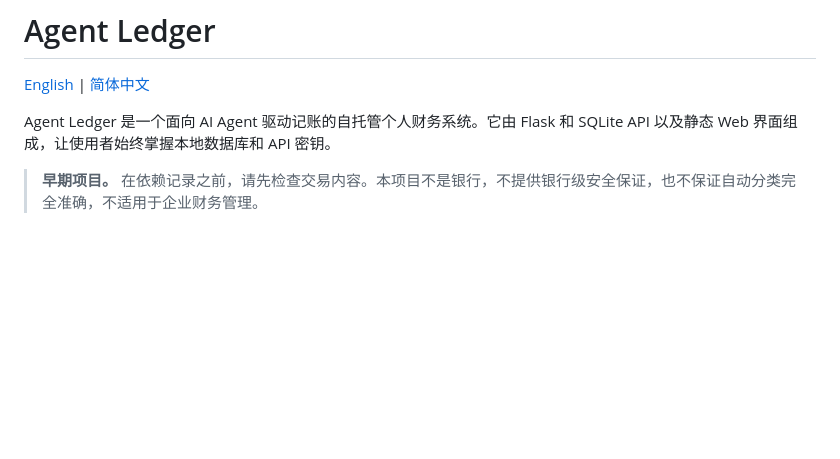
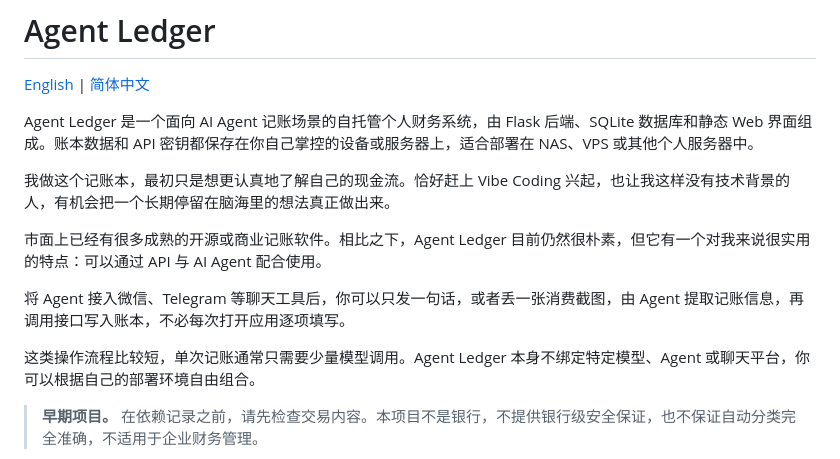
Before and after one commit to sisuer1129/agent-ledger, a Markdown page: README.zh-CN.md, the part around the change. Rendered like a GitHub page; blank space fills up the shorter version.

Commit message:
docs: expand Chinese project introduction

```diff
--- a/README.zh-CN.md
+++ b/README.zh-CN.md
@@ -2,7 +2,15 @@
 
 [English](README.md) | [简体中文](README.zh-CN.md)
 
-Agent Ledger 是一个面向 AI Agent 驱动记账的自托管个人财务系统。它由 Flask 和 SQLite API 以及静态 Web 界面组成，让使用者始终掌握本地数据库和 API 密钥。
+Agent Ledger 是一个面向 AI Agent 记账场景的自托管个人财务系统，由 Flask 后端、SQLite 数据库和静态 Web 界面组成。账本数据和 API 密钥都保存在你自己掌控的设备或服务器上，适合部署在 NAS、VPS 或其他个人服务器中。
+
+我做这个记账本，最初只是想更认真地了解自己的现金流。恰好赶上 Vibe Coding 兴起，也让我这样没有技术背景的人，有机会把一个长期停留在脑海里的想法真正做出来。
+
+市面上已经有很多成熟的开源或商业记账软件。相比之下，Agent Ledger 目前仍然很朴素，但它有一个对我来说很实用的特点：可以通过 API 与 AI Agent 配合使用。
+
+将 Agent 接入微信、Telegram 等聊天工具后，你可以只发一句话，或者丢一张消费截图，由 Agent 提取记账信息，再调用接口写入账本，不必每次打开应用逐项填写。
+
+这类操作流程比较短，单次记账通常只需要少量模型调用。Agent Ledger 本身不绑定特定模型、Agent 或聊天平台，你可以根据自己的部署环境自由组合。
 
 > **早期项目。** 在依赖记录之前，请先检查交易内容。本项目不是银行，不提供银行级安全保证，也不保证自动分类完全准确，不适用于企业财务管理。
 
```
